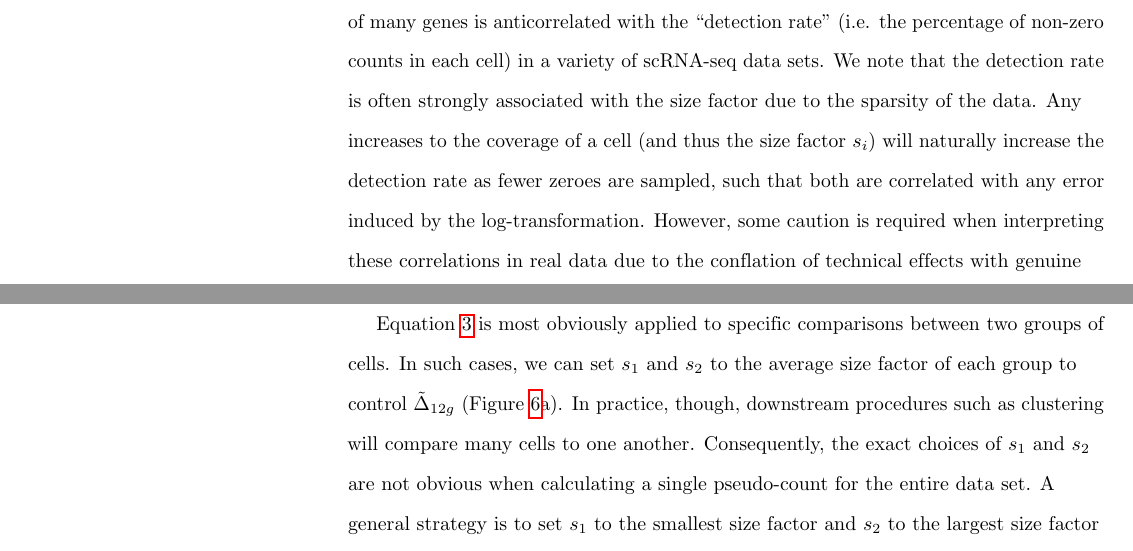
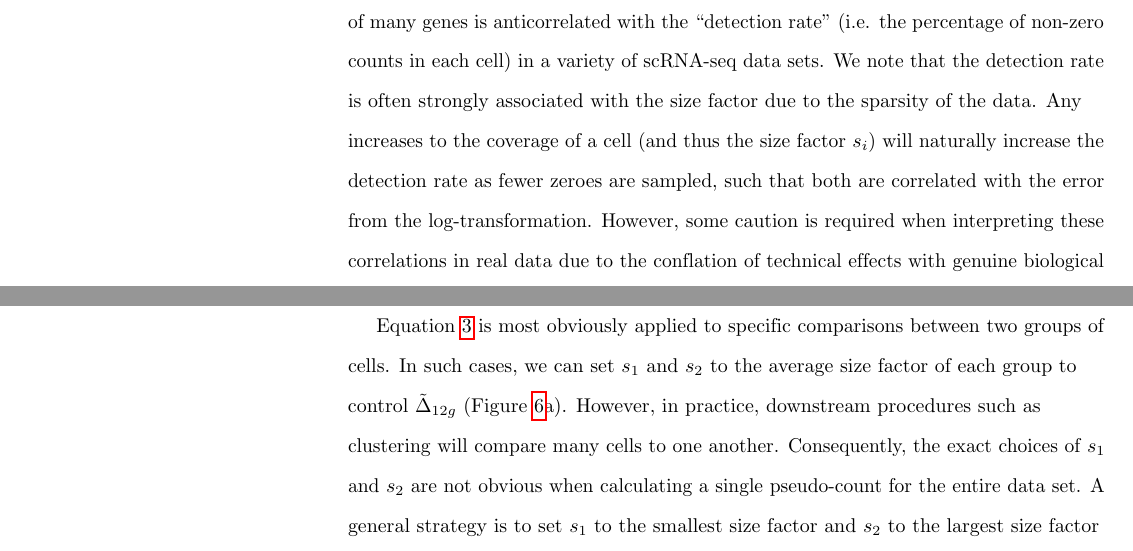
Before and after one commit to LTLA/PseudoCount2018, a LaTeX document (report/main.tex): two parts of pages 6 and 9 of 18, joined at a grey line, cut so that both start at the same text. Compiled offline with pdfLaTeX.

Commit message:
Added email, minor wording edits.

```diff
--- a/report/main.tex
+++ b/report/main.tex
@@ -265,7 +265,7 @@ The discrepancy described in Equation~\ref{eqn:spuriousdiff} is also consistent
 In their study, Hicks \emph{et al.} show that the log-normalized expression of many genes is anticorrelated with the ``detection rate'' (i.e. the percentage of non-zero counts in each cell) in a variety of scRNA-seq data sets.
 We note that the detection rate is often strongly associated with the size factor due to the sparsity of the data.
 Any increases to the coverage of a cell (and thus the size factor $s_i$) will naturally increase the detection rate as fewer zeroes are sampled,
-such that both are correlated with any error induced by the log-transformation.
+such that both are correlated with the error from the log-transformation.
 However, some caution is required when interpreting these correlations in real data due to the conflation of technical effects with genuine biological factors such as, e.g., differences in RNA content across cell types \cite{islam2011characterization,lun2017assessing}.
 
 We wondered whether this problem of artificial differences could be mitigated by using alternative transformations.
@@ -388,7 +388,7 @@ The red dashed line represents the theoretical bound on the maximum difference.
 
 Equation~\ref{eqn:pseudo} is most obviously applied to specific comparisons between two groups of cells.
 In such cases, we can set $s_1$ and $s_2$ to the average size factor of each group to control $\tilde\Delta_{12g}$ (Figure~\ref{fig:bigreal}a).
-In practice, though, downstream procedures such as clustering will compare many cells to one another.
+However, in practice, downstream procedures such as clustering will compare many cells to one another.
 Consequently, the exact choices of $s_1$ and $s_2$ are not obvious when calculating a single pseudo-count for the entire data set.
 A general strategy is to set $s_1$ to the smallest size factor and $s_2$ to the largest size factor
 (or robust equivalents thereof, e.g., the 5\textsuperscript{th} and 95\textsuperscript{th} percentiles).
```
Also changed, not shown: report/main.tex (2 more changed lines).
